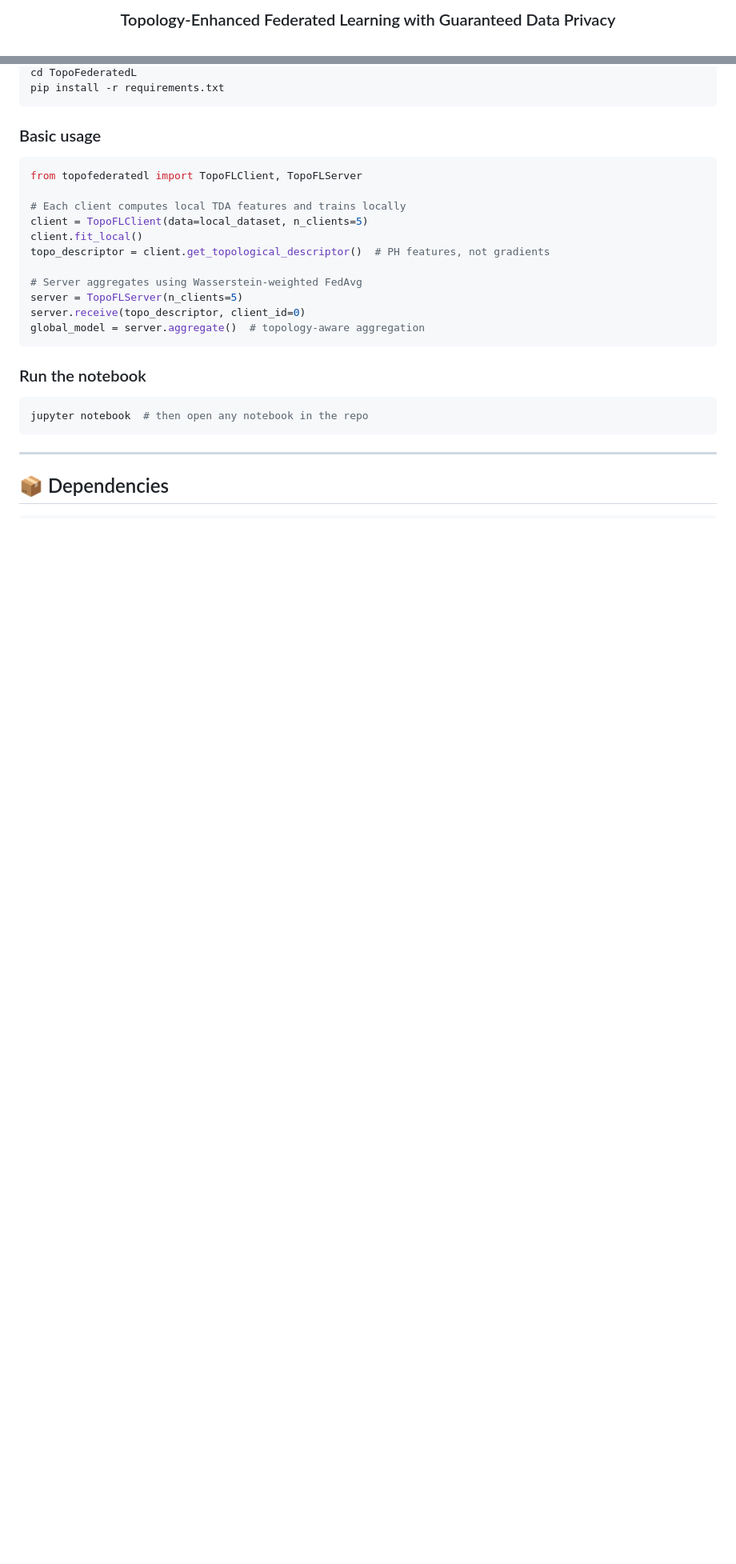
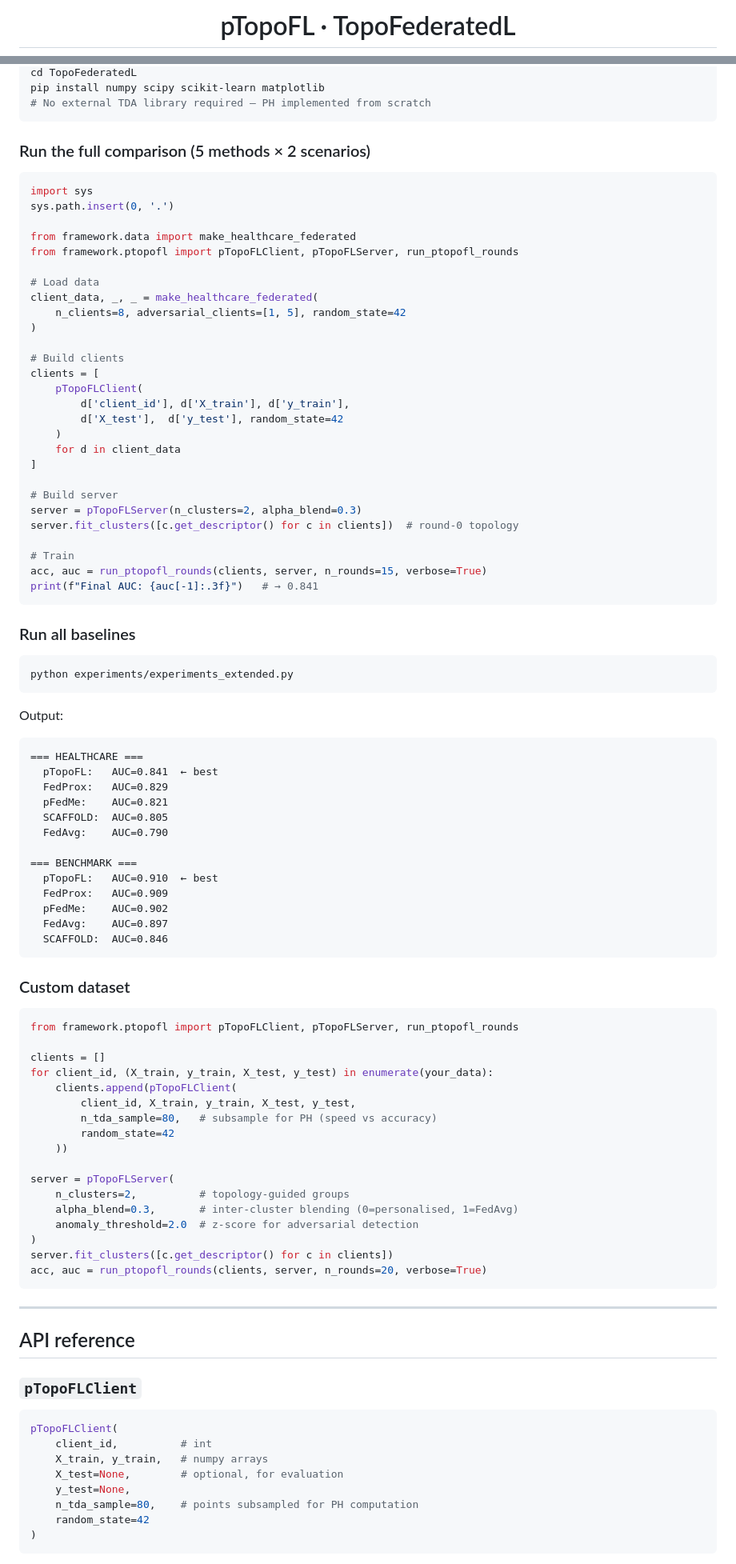
Before and after one commit to MorillaLab/TopoFederatedL, a Markdown page: README.md, 2 parts joined by grey strips. Shown at 80% size. Drawn GitHub-style; blank space fills up the shorter version.

````diff
--- a/README.md
+++ b/README.md
@@ -4,3 +4,3 @@
 
-### Topology-Enhanced Federated Learning with Guaranteed Data Privacy
+# pTopoFL · TopoFederatedL
 
@@ -130,31 +177,98 @@ git clone https://github.com/MorillaLab/TopoFederatedL.git
 cd TopoFederatedL
-pip install -r requirements.txt
+pip install numpy scipy scikit-learn matplotlib
+# No external TDA library required — PH implemented from scratch
 ```
 
-### Basic usage
+### Run the full comparison (5 methods × 2 scenarios)
 
 ```python
-from topofederatedl import TopoFLClient, TopoFLServer
+import sys
+sys.path.insert(0, '.')
 
-# Each client computes local TDA features and trains locally
-client = TopoFLClient(data=local_dataset, n_clients=5)
-client.fit_local()
-topo_descriptor = client.get_topological_descriptor()  # PH features, not gradients
+from framework.data import make_healthcare_federated
+from framework.ptopofl import pTopoFLClient, pTopoFLServer, run_ptopofl_rounds
 
-# Server aggregates using Wasserstein-weighted FedAvg
-server = TopoFLServer(n_clients=5)
-server.receive(topo_descriptor, client_id=0)
-global_model = server.aggregate()  # topology-aware aggregation
+# Load data
+client_data, _, _ = make_healthcare_federated(
+    n_clients=8, adversarial_clients=[1, 5], random_state=42
+)
+
+# Build clients
+clients = [
+    pTopoFLClient(
+        d['client_id'], d['X_train'], d['y_train'],
+        d['X_test'],  d['y_test'], random_state=42
+    )
+    for d in client_data
+]
+
+# Build server
+server = pTopoFLServer(n_clusters=2, alpha_blend=0.3)
+server.fit_clusters([c.get_descriptor() for c in clients])  # round-0 topology
+
+# Train
+acc, auc = run_ptopofl_rounds(clients, server, n_rounds=15, verbose=True)
+print(f"Final AUC: {auc[-1]:.3f}")   # → 0.841
 ```
 
-### Run the notebook
+### Run all baselines
 
 ```bash
-jupyter notebook  # then open any notebook in the repo
+python experiments/experiments_extended.py
+```
+
+Output:
+```
+=== HEALTHCARE ===
+  pTopoFL:   AUC=0.841  ← best
+  FedProx:   AUC=0.829
+  pFedMe:    AUC=0.821
+  SCAFFOLD:  AUC=0.805
+  FedAvg:    AUC=0.790
+
+=== BENCHMARK ===
+  pTopoFL:   AUC=0.910  ← best
+  FedProx:   AUC=0.909
+  pFedMe:    AUC=0.902
+  FedAvg:    AUC=0.897
+  SCAFFOLD:  AUC=0.846
+```
+
+### Custom dataset
+
+```python
+from framework.ptopofl import pTopoFLClient, pTopoFLServer, run_ptopofl_rounds
+
+clients = []
+for client_id, (X_train, y_train, X_test, y_test) in enumerate(your_data):
+    clients.append(pTopoFLClient(
+        client_id, X_train, y_train, X_test, y_test,
+        n_tda_sample=80,   # subsample for PH (speed vs accuracy)
+        random_state=42
+    ))
+
+server = pTopoFLServer(
+    n_clusters=2,          # topology-guided groups
+    alpha_blend=0.3,       # inter-cluster blending (0=personalised, 1=FedAvg)
+    anomaly_threshold=2.0  # z-score for adversarial detection
+)
+server.fit_clusters([c.get_descriptor() for c in clients])
+acc, auc = run_ptopofl_rounds(clients, server, n_rounds=20, verbose=True)
 ```
 
 ---
 
-## 📦 Dependencies
+## API reference
 
+### `pTopoFLClient`
+
+```python
+pTopoFLClient(
+    client_id,          # int
+    X_train, y_train,   # numpy arrays
+    X_test=None,        # optional, for evaluation
+    y_test=None,
+    n_tda_sample=80,    # points subsampled for PH computation
+    random_state=42
+)
 ```
````
Also changed, not shown: other parts of README.md (+221 -145 lines).
